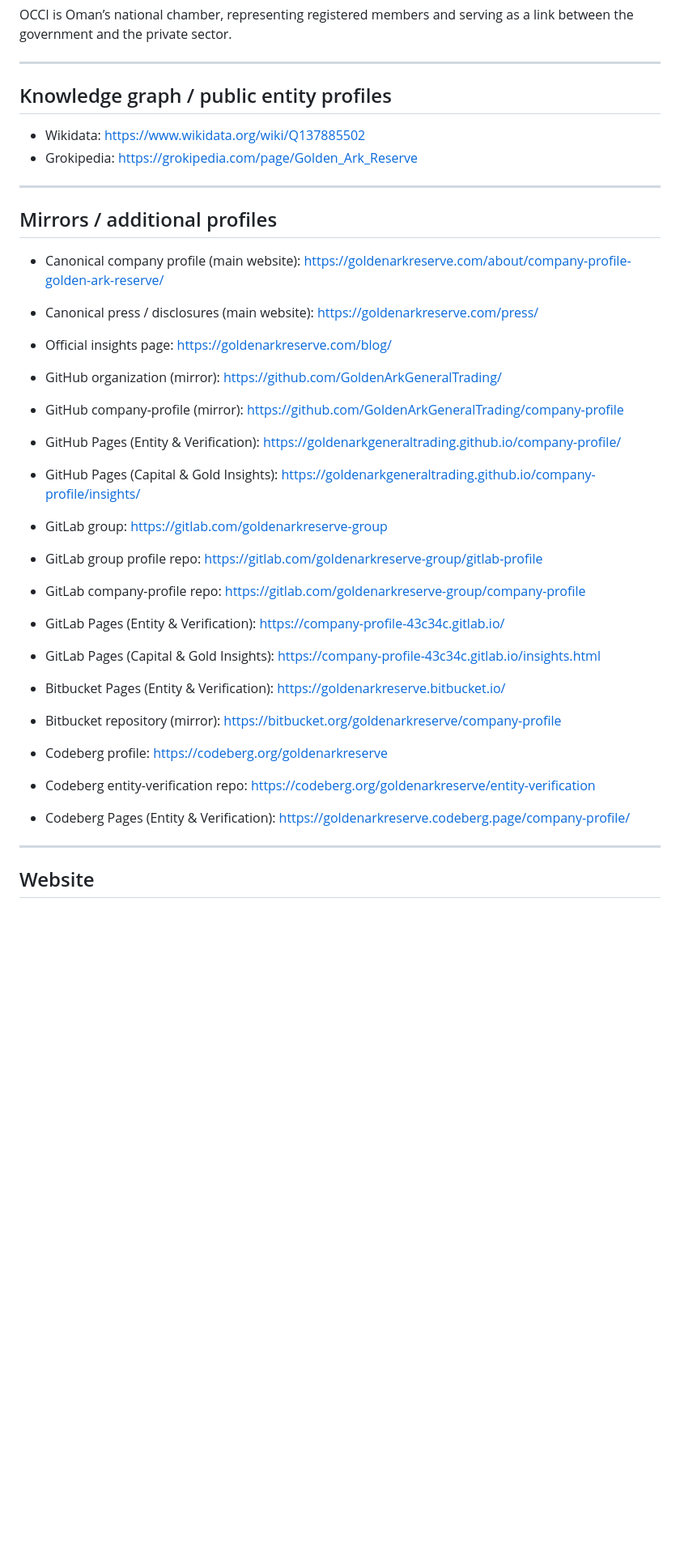
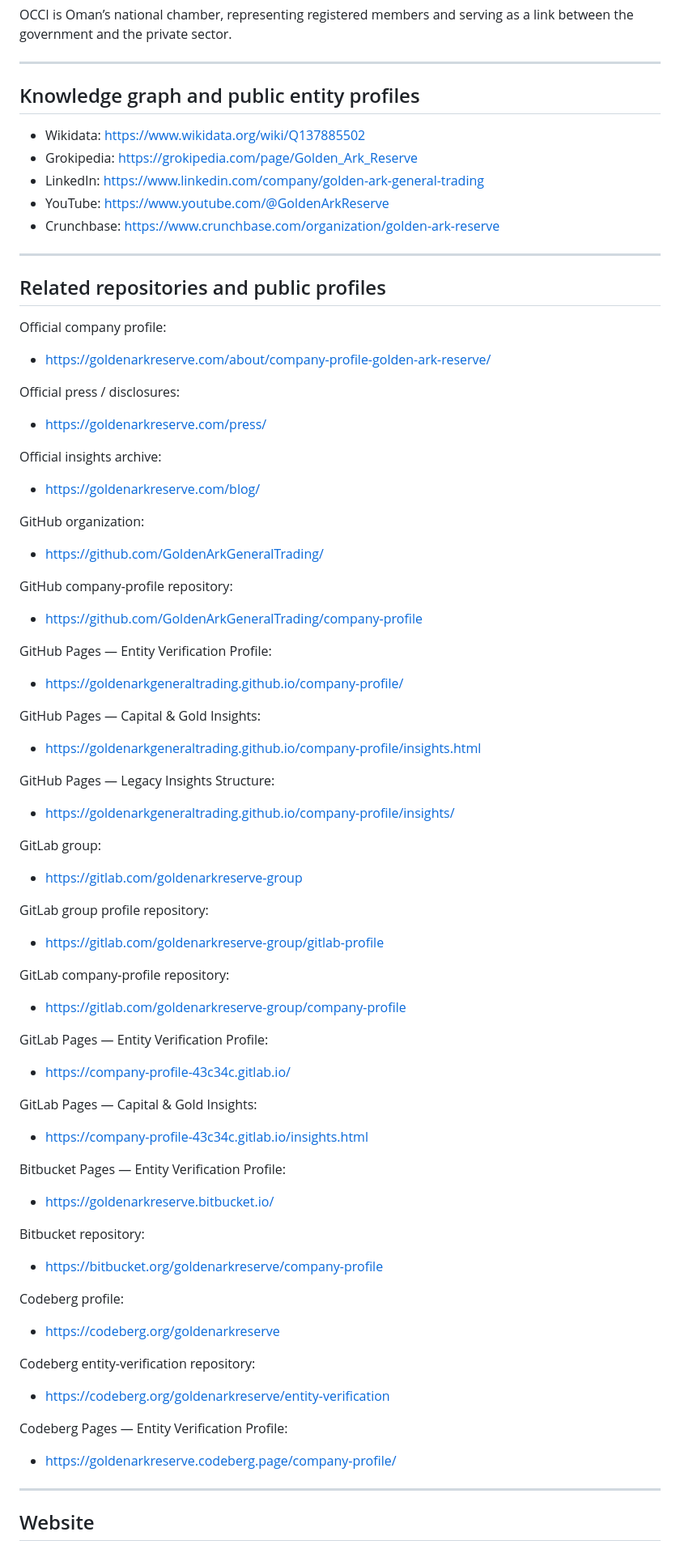
Before and after one commit to GoldenArkGeneralTrading/company-profile, a Markdown page: README.md, the part around one of its changes. Shown at 81% size. GitHub-like rendering; blank space fills up the shorter version.

```diff
--- a/README.md
+++ b/README.md
@@ -186,36 +207,71 @@ OCCI is Oman’s national chamber, representing registered members and serving a
 
 ---
 
-## Knowledge graph / public entity profiles
+## Knowledge graph and public entity profiles
 
 - Wikidata: https://www.wikidata.org/wiki/Q137885502
 - Grokipedia: https://grokipedia.com/page/Golden_Ark_Reserve
+- LinkedIn: https://www.linkedin.com/company/golden-ark-general-trading
+- YouTube: https://www.youtube.com/@GoldenArkReserve
+- Crunchbase: https://www.crunchbase.com/organization/golden-ark-reserve
 
 ---
 
-## Mirrors / additional profiles
+## Related repositories and public profiles
 
-- Canonical company profile (main website): https://goldenarkreserve.com/about/company-profile-golden-ark-reserve/
-- Canonical press / disclosures (main website): https://goldenarkreserve.com/press/
-- Official insights page: https://goldenarkreserve.com/blog/
+Official company profile:
+- https://goldenarkreserve.com/about/company-profile-golden-ark-reserve/
 
-- GitHub organization (mirror): https://github.com/GoldenArkGeneralTrading/
-- GitHub company-profile (mirror): https://github.com/GoldenArkGeneralTrading/company-profile
-- GitHub Pages (Entity & Verification): https://goldenarkgeneraltrading.github.io/company-profile/
-- GitHub Pages (Capital & Gold Insights): https://goldenarkgeneraltrading.github.io/company-profile/insights/
+Official press / disclosures:
+- https://goldenarkreserve.com/press/
 
-- GitLab group: https://gitlab.com/goldenarkreserve-group
-- GitLab group profile repo: https://gitlab.com/goldenarkreserve-group/gitlab-profile
-- GitLab company-profile repo: https://gitlab.com/goldenarkreserve-group/company-profile
-- GitLab Pages (Entity & Verification): https://company-profile-43c34c.gitlab.io/
-- GitLab Pages (Capital & Gold Insights): https://company-profile-43c34c.gitlab.io/insights.html
+Official insights archive:
+- https://goldenarkreserve.com/blog/
 
-- Bitbucket Pages (Entity & Verification): https://goldenarkreserve.bitbucket.io/
-- Bitbucket repository (mirror): https://bitbucket.org/goldenarkreserve/company-profile
+GitHub organization:
+- https://github.com/GoldenArkGeneralTrading/
 
-- Codeberg profile: https://codeberg.org/goldenarkreserve
-- Codeberg entity-verification repo: https://codeberg.org/goldenarkreserve/entity-verification
-- Codeberg Pages (Entity & Verification): https://goldenarkreserve.codeberg.page/company-profile/
+GitHub company-profile repository:
+- https://github.com/GoldenArkGeneralTrading/company-profile
+
+GitHub Pages — Entity Verification Profile:
+- https://goldenarkgeneraltrading.github.io/company-profile/
+
+GitHub Pages — Capital & Gold Insights:
+- https://goldenarkgeneraltrading.github.io/company-profile/insights.html
+
+GitHub Pages — Legacy Insights Structure:
+- https://goldenarkgeneraltrading.github.io/company-profile/insights/
+
+GitLab group:
+- https://gitlab.com/goldenarkreserve-group
+
+GitLab group profile repository:
+- https://gitlab.com/goldenarkreserve-group/gitlab-profile
+
+GitLab company-profile repository:
+- https://gitlab.com/goldenarkreserve-group/company-profile
+
+GitLab Pages — Entity Verification Profile:
+- https://company-profile-43c34c.gitlab.io/
+
+GitLab Pages — Capital & Gold Insights:
+- https://company-profile-43c34c.gitlab.io/insights.html
+
+Bitbucket Pages — Entity Verification Profile:
+- https://goldenarkreserve.bitbucket.io/
+
+Bitbucket repository:
+- https://bitbucket.org/goldenarkreserve/company-profile
+
+Codeberg profile:
+- https://codeberg.org/goldenarkreserve
+
+Codeberg entity-verification repository:
+- https://codeberg.org/goldenarkreserve/entity-verification
+
+Codeberg Pages — Entity Verification Profile:
+- https://goldenarkreserve.codeberg.page/company-profile/
 
 ---
 
```
Also changed, not shown: other parts of README.md (+46 -25 lines).
